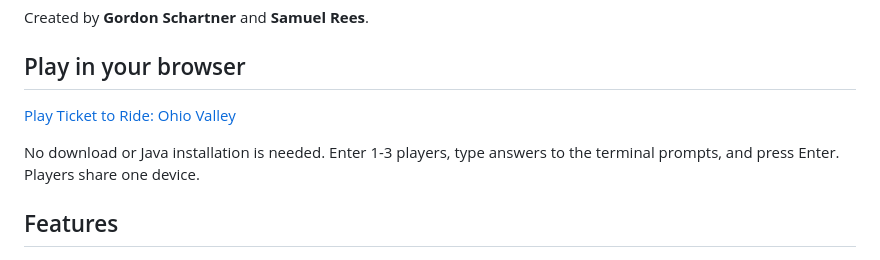
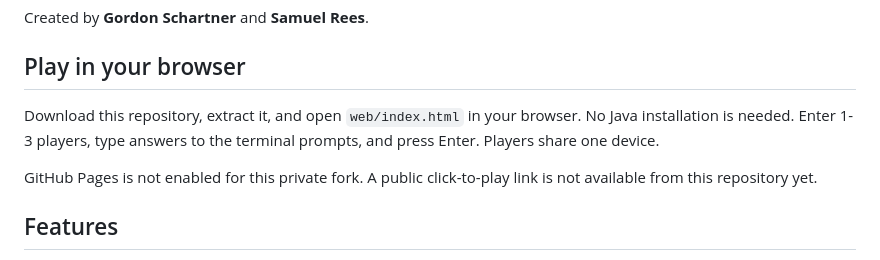
Before and after one commit to Gordon1234567/TicketToRide, a Markdown page: README.md, the part around the change. GitHub-like rendering.

Commit message:
Clarify browser play instructions while Pages is unavailable

```diff
--- a/README.md
+++ b/README.md
@@ -6,9 +6,9 @@ Created by **Gordon Schartner** and **Samuel Rees**.
 
 ## Play in your browser
 
-[Play Ticket to Ride: Ohio Valley](https://gordon1234567.github.io/TicketToRide/)
+Download this repository, extract it, and open `web/index.html` in your browser. No Java installation is needed. Enter 1-3 players, type answers to the terminal prompts, and press Enter. Players share one device.
 
-No download or Java installation is needed. Enter 1-3 players, type answers to the terminal prompts, and press Enter. Players share one device.
+GitHub Pages is not enabled for this private fork. A public click-to-play link is not available from this repository yet.
 
 ## Features
 
```
